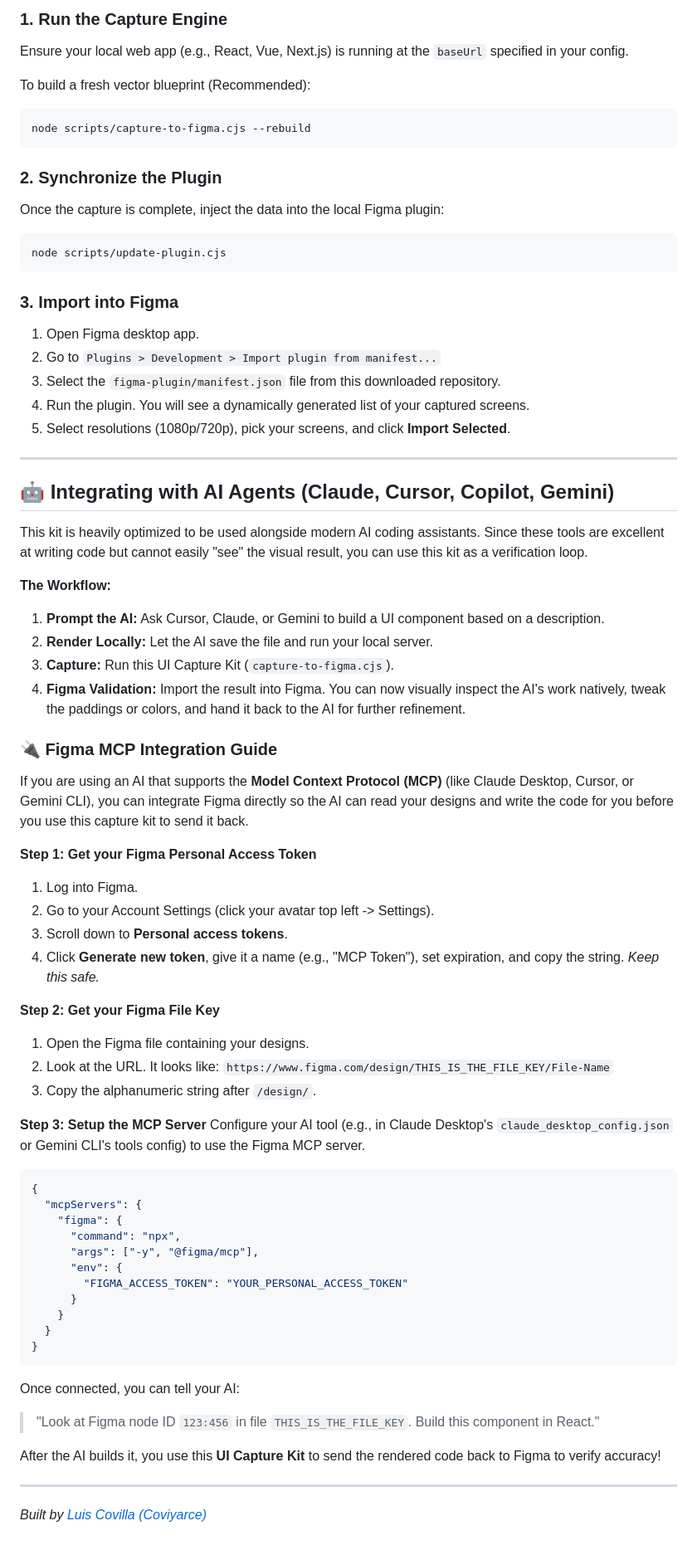
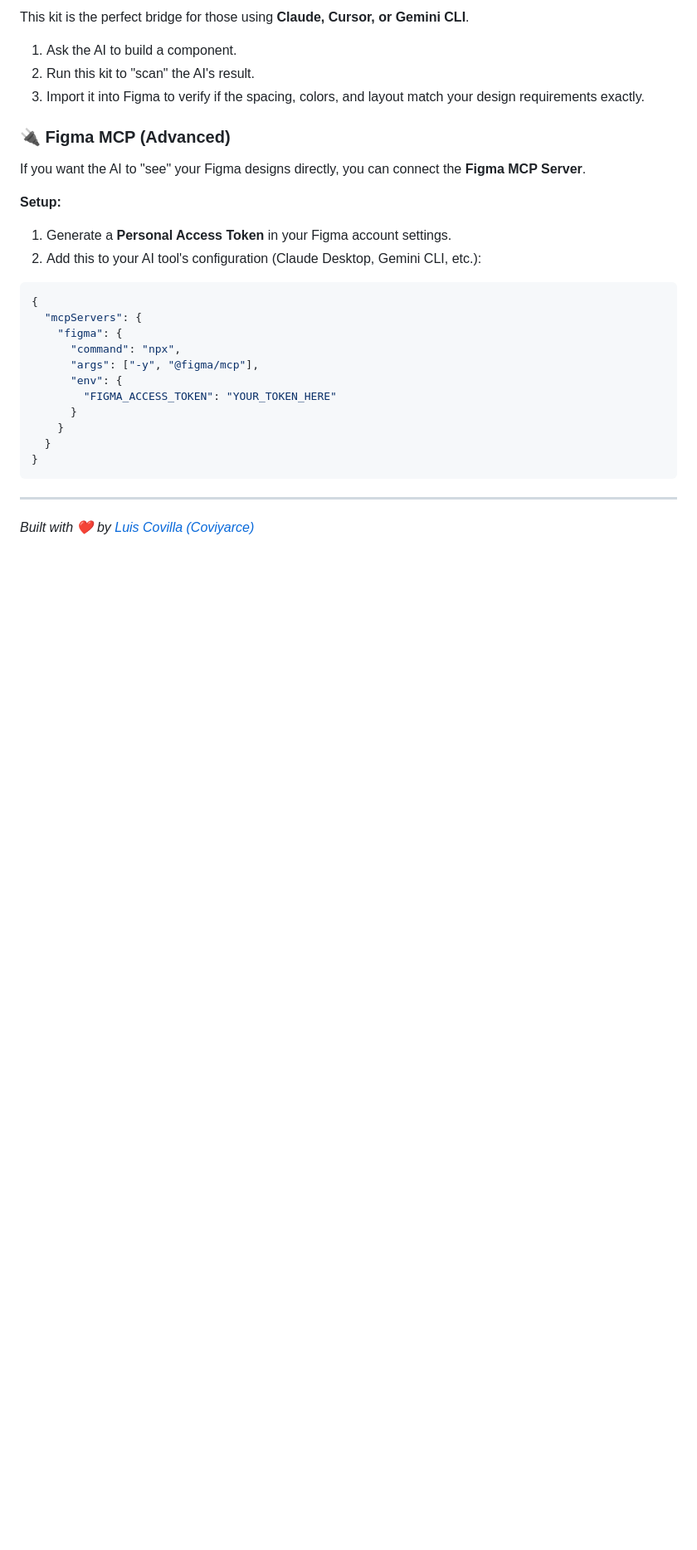
Before and after one commit to coviyarce/gemini-cli-ui-capture, a Markdown page: README.md, the part around one of its changes. Shown at 83% size. Drawn GitHub-style; blank space fills up the shorter version.

Commit message:
Docs: Updated README with SuperScan v3.1 instructions and simplified guide

````diff
--- a/README.md
+++ b/README.md
@@ -67,54 +76,16 @@ Before running the capture engine, configure the `capture-config.json` file in t
 
-### 1. Run the Capture Engine
-Ensure your local web app (e.g., React, Vue, Next.js) is running at the `baseUrl` specified in your config.
+This kit is the perfect bridge for those using **Claude, Cursor, or Gemini CLI**.
 
-To build a fresh vector blueprint (Recommended):
-```bash
-node scripts/capture-to-figma.cjs --rebuild
-```
+1. Ask the AI to build a component.
+2. Run this kit to "scan" the AI's result.
+3. Import it into Figma to verify if the spacing, colors, and layout match your design requirements exactly.
 
-### 2. Synchronize the Plugin
-Once the capture is complete, inject the data into the local Figma plugin:
-```bash
-node scripts/update-plugin.cjs
-```
+### 🔌 Figma MCP (Advanced)
+If you want the AI to "see" your Figma designs directly, you can connect the **Figma MCP Server**.
 
-### 3. Import into Figma
-1. Open Figma desktop app.
-2. Go to `Plugins > Development > Import plugin from manifest...`
-3. Select the `figma-plugin/manifest.json` file from this downloaded repository.
-4. Run the plugin. You will see a dynamically generated list of your captured screens.
-5. Select resolutions (1080p/720p), pick your screens, and click **Import Selected**.
-
----
-
-## 🤖 Integrating with AI Agents (Claude, Cursor, Copilot, Gemini)
-
-This kit is heavily optimized to be used alongside modern AI coding assistants. Since these tools are excellent at writing code but cannot easily "see" the visual result, you can use this kit as a verification loop.
-
-**The Workflow:**
-1. **Prompt the AI:** Ask Cursor, Claude, or Gemini to build a UI component based on a description.
-2. **Render Locally:** Let the AI save the file and run your local server.
-3. **Capture:** Run this UI Capture Kit (`capture-to-figma.cjs`).
-4. **Figma Validation:** Import the result into Figma. You can now visually inspect the AI's work natively, tweak the paddings or colors, and hand it back to the AI for further refinement.
-
-### 🔌 Figma MCP Integration Guide
-
-If you are using an AI that supports the **Model Context Protocol (MCP)** (like Claude Desktop, Cursor, or Gemini CLI), you can integrate Figma directly so the AI can read your designs and write the code for you before you use this capture kit to send it back.
-
-**Step 1: Get your Figma Personal Access Token**
-1. Log into Figma.
-2. Go to your Account Settings (click your avatar top left -> Settings).
-3. Scroll down to **Personal access tokens**.
-4. Click **Generate new token**, give it a name (e.g., "MCP Token"), set expiration, and copy the string. *Keep this safe.*
-
-**Step 2: Get your Figma File Key**
-1. Open the Figma file containing your designs.
-2. Look at the URL. It looks like: `https://www.figma.com/design/THIS_IS_THE_FILE_KEY/File-Name`
-3. Copy the alphanumeric string after `/design/`.
-
-**Step 3: Setup the MCP Server**
-Configure your AI tool (e.g., in Claude Desktop's `claude_desktop_config.json` or Gemini CLI's tools config) to use the Figma MCP server.
+**Setup:**
+1. Generate a **Personal Access Token** in your Figma account settings.
+2. Add this to your AI tool's configuration (Claude Desktop, Gemini CLI, etc.):
 
 ```json
 {
@@ -123,17 +94,12 @@ Configure your AI tool (e.g., in Claude Desktop's `claude_desktop_config.json` o
       "command": "npx",
       "args": ["-y", "@figma/mcp"],
       "env": {
-        "FIGMA_ACCESS_TOKEN": "YOUR_PERSONAL_ACCESS_TOKEN"
+        "FIGMA_ACCESS_TOKEN": "YOUR_TOKEN_HERE"
       }
     }
   }
 }
 ```
 
-Once connected, you can tell your AI:
-> "Look at Figma node ID `123:456` in file `THIS_IS_THE_FILE_KEY`. Build this component in React."
-
-After the AI builds it, you use this **UI Capture Kit** to send the rendered code back to Figma to verify accuracy!
-
 ---
-*Built by [Luis Covilla (Coviyarce)](https://github.com/coviyarce)*
+*Built with ❤️ by [Luis Covilla (Coviyarce)](https://github.com/coviyarce)*
````
Also changed, not shown: other parts of README.md (+55 -46 lines).
